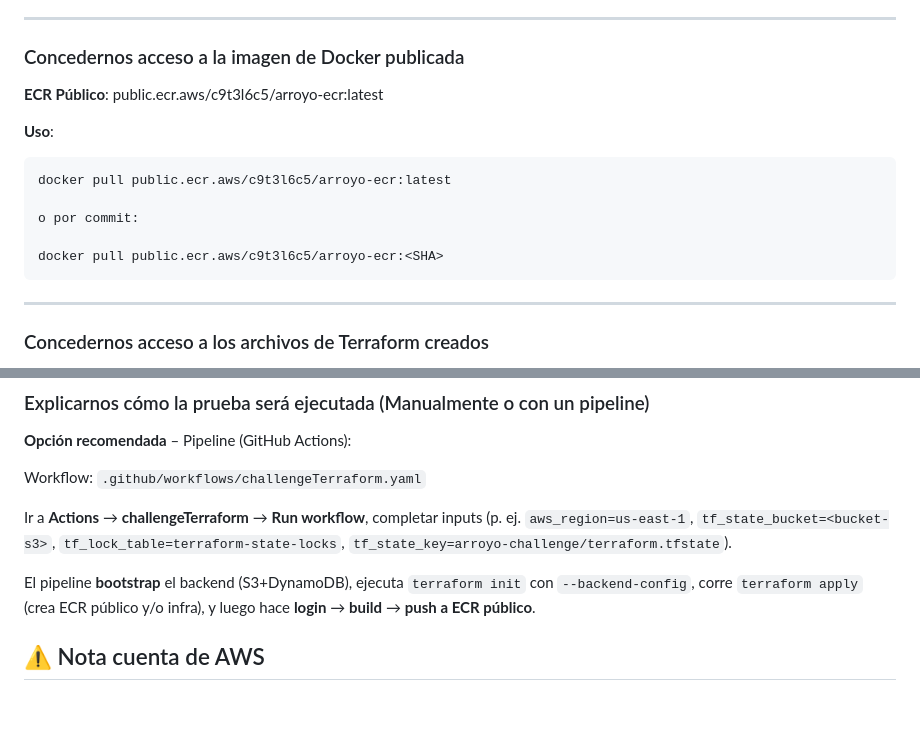
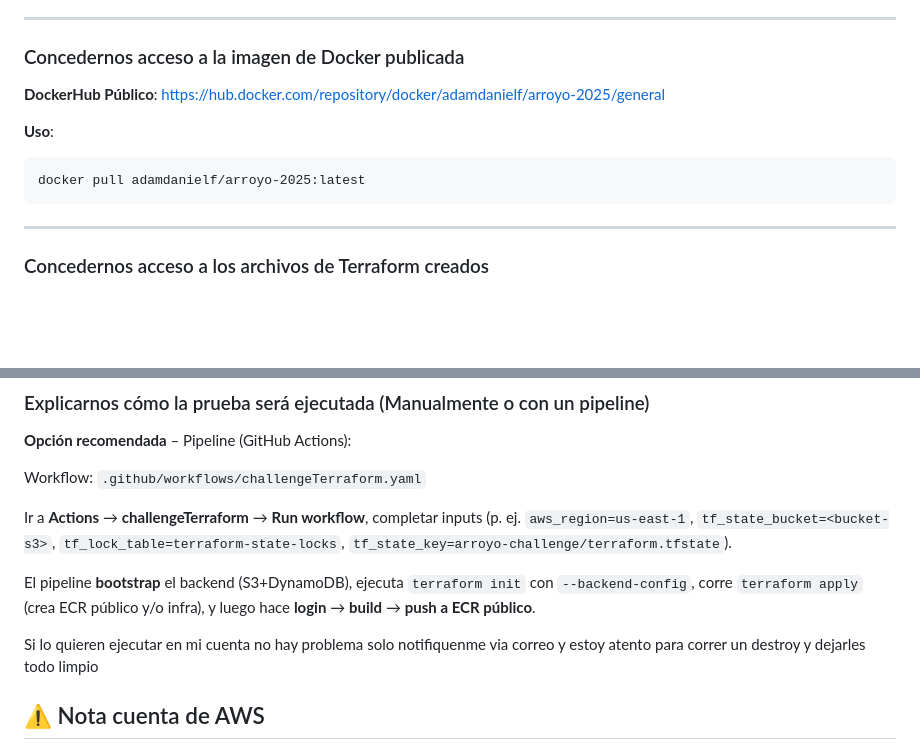
Before and after one commit to adamdaniel2993/arroyo-challenge-adan-daniel-2025, a Markdown page: README.md, 2 parts joined by grey strips. GitHub-like rendering; blank space fills up the shorter version.

````diff
--- a/README.md
+++ b/README.md
@@ -9,16 +9,12 @@
 ---
 ### Concedernos acceso a la imagen de Docker publicada
 
-**ECR Público**: public.ecr.aws/c9t3l6c5/arroyo-ecr:latest
+**DockerHub Público**: https://hub.docker.com/repository/docker/adamdanielf/arroyo-2025/general
 
 **Uso**:
 
 ```
-docker pull public.ecr.aws/c9t3l6c5/arroyo-ecr:latest
-
-o por commit:
-
-docker pull public.ecr.aws/c9t3l6c5/arroyo-ecr:<SHA>
+docker pull adamdanielf/arroyo-2025:latest
 ```
 
 ---
@@ -57,6 +53,10 @@ Workflow: `.github/workflows/challengeTerraform.yaml`
 Ir a **Actions** → **challengeTerraform** → **Run workflow**, completar inputs (p. ej. `aws_region=us-east-1`, `tf_state_bucket=<bucket-s3>`, `tf_lock_table=terraform-state-locks`, `tf_state_key=arroyo-challenge/terraform.tfstate`).
 
 El pipeline **bootstrap** el backend (S3+DynamoDB), ejecuta `terraform init` con `--backend-config`, corre `terraform apply` (crea ECR público y/o infra), y luego hace **login** → **build** → **push a ECR público**.
+
+Si lo quieren ejecutar en mi cuenta no hay problema solo notifiquenme via correo y estoy atento para correr un destroy y dejarles todo limpio
+
+
 
 ## ⚠️ Nota cuenta de AWS
 
````
